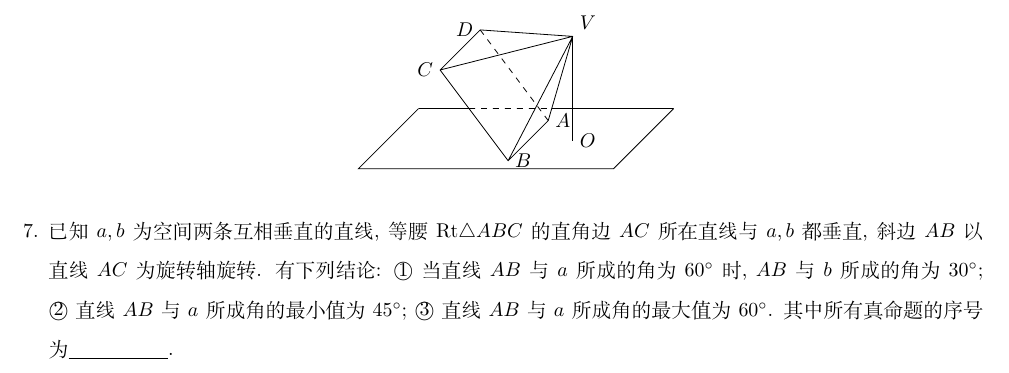
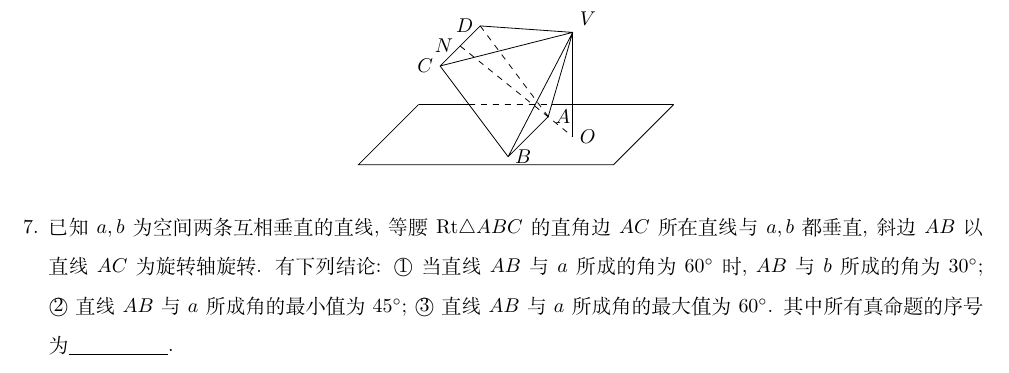
Before and after one commit to WeiyeWang/mathdept, a LaTeX document (题库0.1/2022届高三冲刺题选.tex): part of page 1 of 2, cut so that both start at the same text. Compiled offline with XeLaTeX; a missing font is replaced by an installed copy or a similar font.

Commit message:
20220614

```diff
--- a/题库0.1/2022届高三冲刺题选.tex
+++ b/题库0.1/2022届高三冲刺题选.tex
@@ -75,6 +75,7 @@ A.~#1 &B.~#2& C.~#3& D.~#4
         \draw (P) ++ (4.5,0) coordinate (Q);
         \draw (Q) ++ (45:1.5) coordinate (T) ++ (-4.5,0) coordinate (S);
         \draw (S) -- (P) -- (Q) -- (T);
+        \draw ($(C)!0.5!(D)$) node [left] {$N$} coordinate (N);
         \path [name path=A--V] (A) -- (V);
         \path [name path=S--T] (S) -- (T);
         \path [name path=B--C] (B) -- (C);
@@ -82,6 +83,7 @@ A.~#1 &B.~#2& C.~#3& D.~#4
         \path [name intersections={of = B--C and S--T,by=E}];
         \draw (S) -- (E) (F) -- (T);
         \draw [dashed] (E) -- (F);
+        \draw [dashed] (N) -- (O);
     \end{tikzpicture}
 \end{center}
 \item 已知$a,b$为空间两条互相垂直的直线, 等腰$\mathrm{Rt}\triangle ABC$的直角边$AC$所在直线与$a,b$都垂直, 斜边$AB$以直线$AC$为旋转轴旋转. 有下列结论: \textcircled{1} 当直线$AB$与$a$所成的角为$60^\circ$时, $AB$与$b$所成的角为$30^\circ$; \textcircled{2} 直线$AB$与$a$所成角的最小值为$45^\circ$; \textcircled{3} 直线$AB$与$a$所成角的最大值为$60^\circ$. 其中所有真命题的序号为\blank{50}.
```
Also changed, not shown: 题库0.1/2022届高三冲刺题选.pdf, 2 other files.
